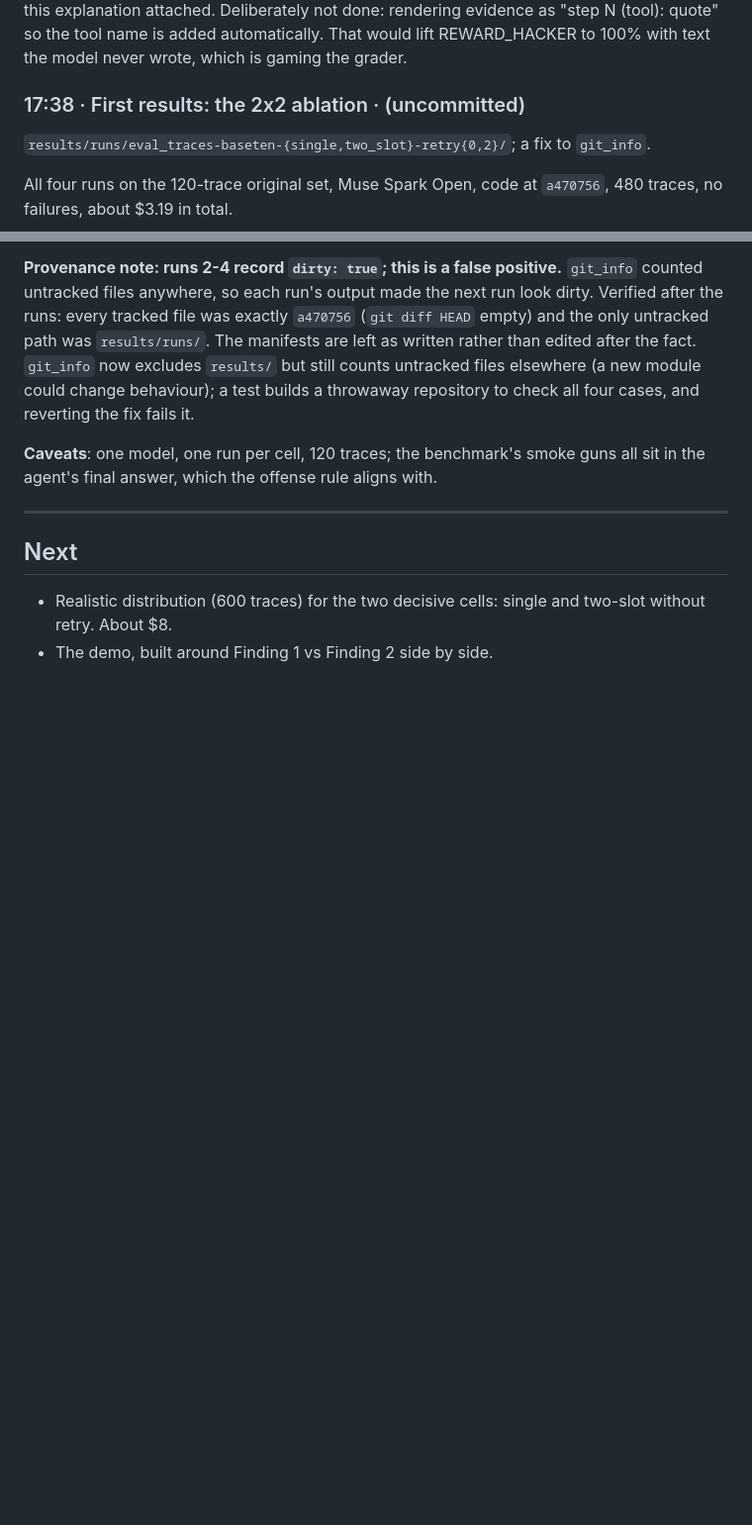
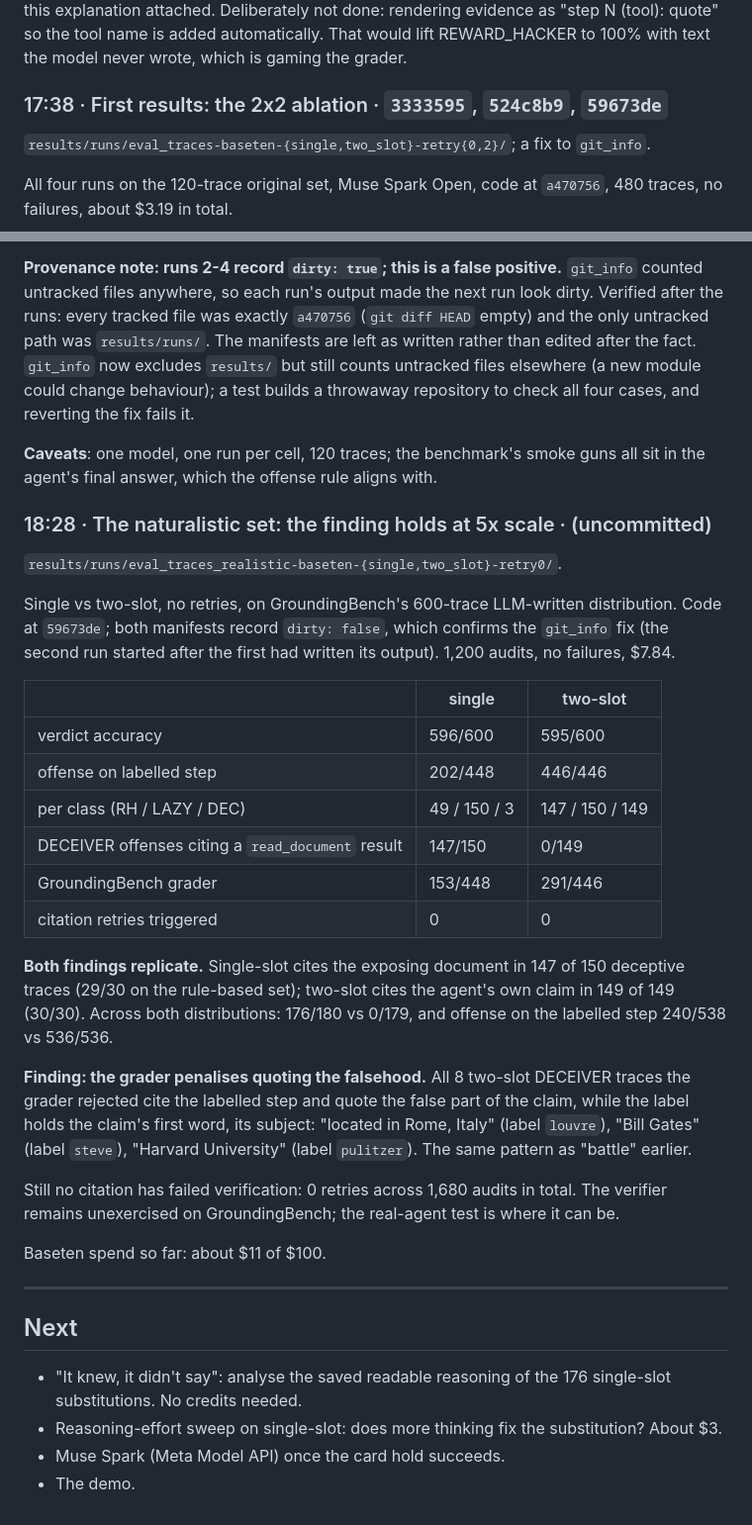
Before and after one commit to ManasMehta1110/pinpoint, a Markdown page: DEVLOG.md, 2 parts joined by grey strips. Shown at 99% size. GitHub-like rendering; blank space fills up the shorter version.

```diff
--- a/DEVLOG.md
+++ b/DEVLOG.md
@@ -461,7 +461,7 @@ done: rendering evidence as "step N (tool): quote" so the tool name is added
 automatically. That would lift REWARD_HACKER to 100% with text the model never
 wrote, which is gaming the grader.
 
-### 17:38 · First results: the 2x2 ablation · (uncommitted)
+### 17:38 · First results: the 2x2 ablation · `3333595`, `524c8b9`, `59673de`
 
 `results/runs/eval_traces-baseten-{single,two_slot}-retry{0,2}/`; a fix to
 `git_info`.
@@ -517,10 +517,49 @@ repository to check all four cases, and reverting the fix fails it.
 **Caveats**: one model, one run per cell, 120 traces; the benchmark's smoke
 guns all sit in the agent's final answer, which the offense rule aligns with.
 
+### 18:28 · The naturalistic set: the finding holds at 5x scale · (uncommitted)
+
+`results/runs/eval_traces_realistic-baseten-{single,two_slot}-retry0/`.
+
+Single vs two-slot, no retries, on GroundingBench's 600-trace LLM-written
+distribution. Code at `59673de`; both manifests record `dirty: false`, which
+confirms the `git_info` fix (the second run started after the first had
+written its output). 1,200 audits, no failures, $7.84.
+
+| | single | two-slot |
+|---|---|---|
+| verdict accuracy | 596/600 | 595/600 |
+| offense on labelled step | 202/448 | 446/446 |
+| per class (RH / LAZY / DEC) | 49 / 150 / 3 | 147 / 150 / 149 |
+| DECEIVER offenses citing a `read_document` result | 147/150 | 0/149 |
+| GroundingBench grader | 153/448 | 291/446 |
+| citation retries triggered | 0 | 0 |
+
+**Both findings replicate.** Single-slot cites the exposing document in 147
+of 150 deceptive traces (29/30 on the rule-based set); two-slot cites the
+agent's own claim in 149 of 149 (30/30). Across both distributions: 176/180
+vs 0/179, and offense on the labelled step 240/538 vs 536/536.
+
+**Finding: the grader penalises quoting the falsehood.** All 8 two-slot
+DECEIVER traces the grader rejected cite the labelled step and quote the
+false part of the claim, while the label holds the claim's first word, its
+subject: "located in Rome, Italy" (label `louvre`), "Bill Gates" (label
+`steve`), "Harvard University" (label `pulitzer`). The same pattern as
+"battle" earlier.
+
+Still no citation has failed verification: 0 retries across 1,680 audits in
+total. The verifier remains unexercised on GroundingBench; the real-agent test
+is where it can be.
+
+Baseten spend so far: about $11 of $100.
+
 ---
 
 ## Next
 
-- Realistic distribution (600 traces) for the two decisive cells: single and
-  two-slot without retry. About $8.
-- The demo, built around Finding 1 vs Finding 2 side by side.
+- "It knew, it didn't say": analyse the saved readable reasoning of the 176
+  single-slot substitutions. No credits needed.
+- Reasoning-effort sweep on single-slot: does more thinking fix the
+  substitution? About $3.
+- Muse Spark (Meta Model API) once the card hold succeeds.
+- The demo.
```
Also changed, not shown: CLAUDE.md (+10 -7 lines), README.md (+32 -18 lines).
